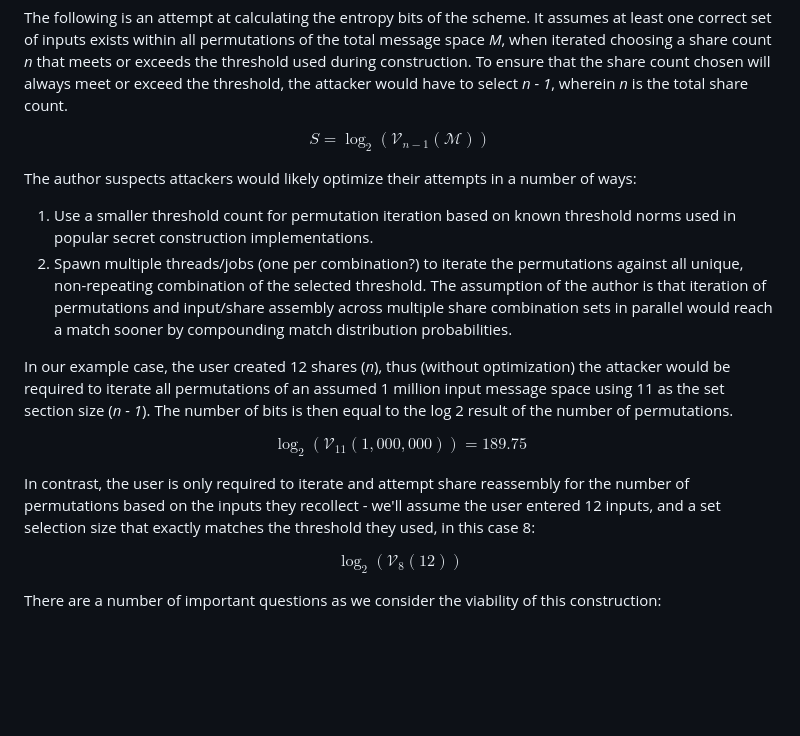
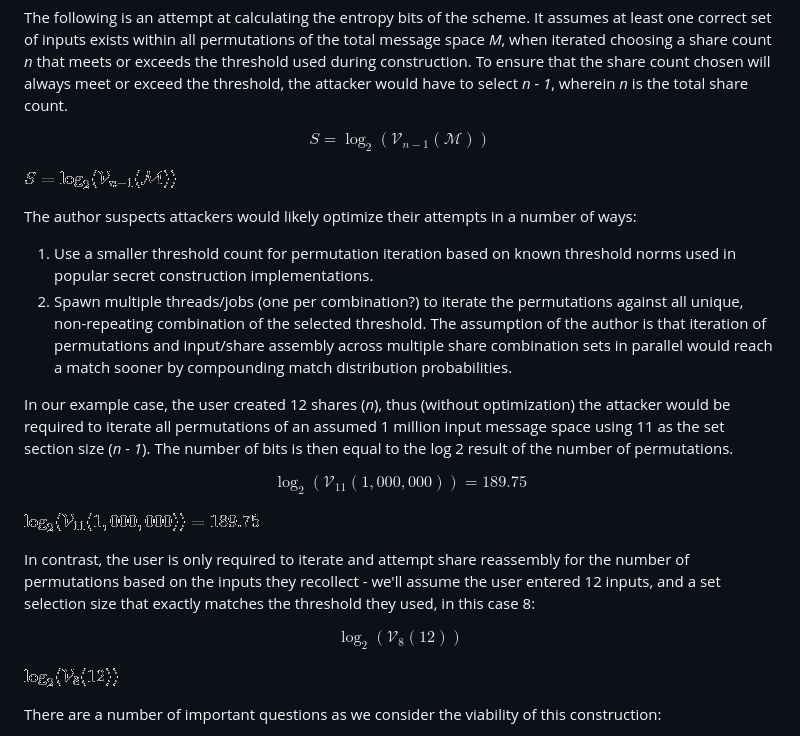
Before and after one commit to decentralized-identity/did-recovery, a Markdown page: sfs/explainer.md, the part around the change. Rendered like a GitHub page; pictures changed too: sfs/images/attacker-entropy-example.gif (added), sfs/images/entropy-equation.gif (added), sfs/images/user-entropy-example.gif (added); blank space fills up the shorter version.

Commit message:
Adding images for LaTeX equations

```diff
--- a/sfs/explainer.md
+++ b/sfs/explainer.md
@@ -118,6 +118,8 @@ $$
   }
 $$
 
+![Entropy Equation](images/entropy-equation.gif)
+
 The author suspects attackers would likely optimize their attempts in a number of ways:
 
 1. Use a smaller threshold count for permutation iteration based on known threshold norms used in popular secret construction implementations.
@@ -133,6 +135,8 @@ $$
   }
 $$
 
+![Attacker Entropy Example](images/attacker-entropy-example.gif)
+
 In contrast, the user is only required to iterate and attempt share reassembly for the number of permutations based on the inputs they recollect - we'll assume the user entered 12 inputs, and a set selection size that exactly matches the threshold they used, in this case 8:
 
 $$
@@ -142,6 +146,8 @@ $$
     )
   }
 $$
+
+![User Entropy Example](images/user-entropy-example.gif)
 
 There are a number of important questions as we consider the viability of this construction:
 
```
Also changed, not shown: sfs/images/general-equation.gif (deleted).
